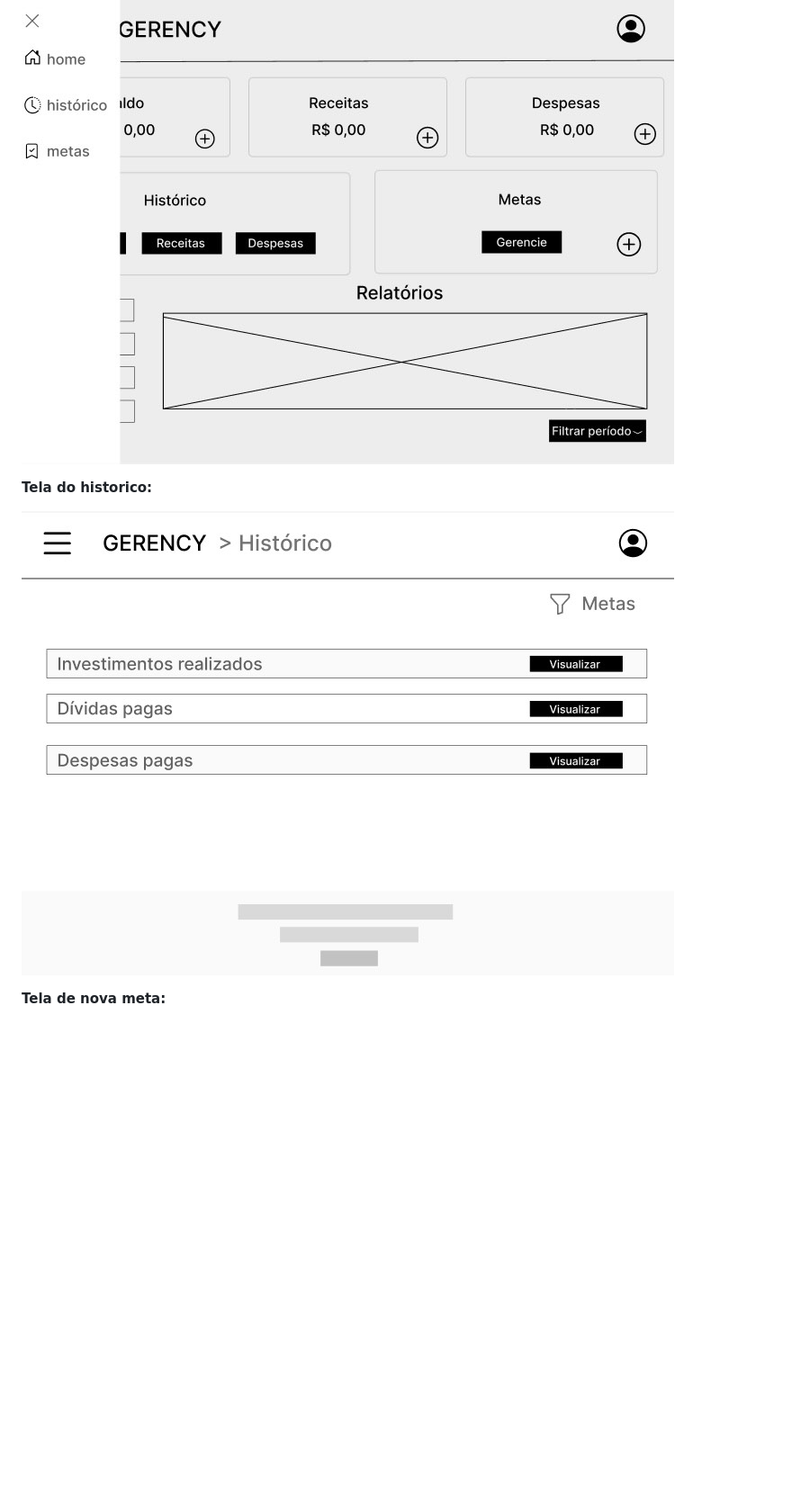
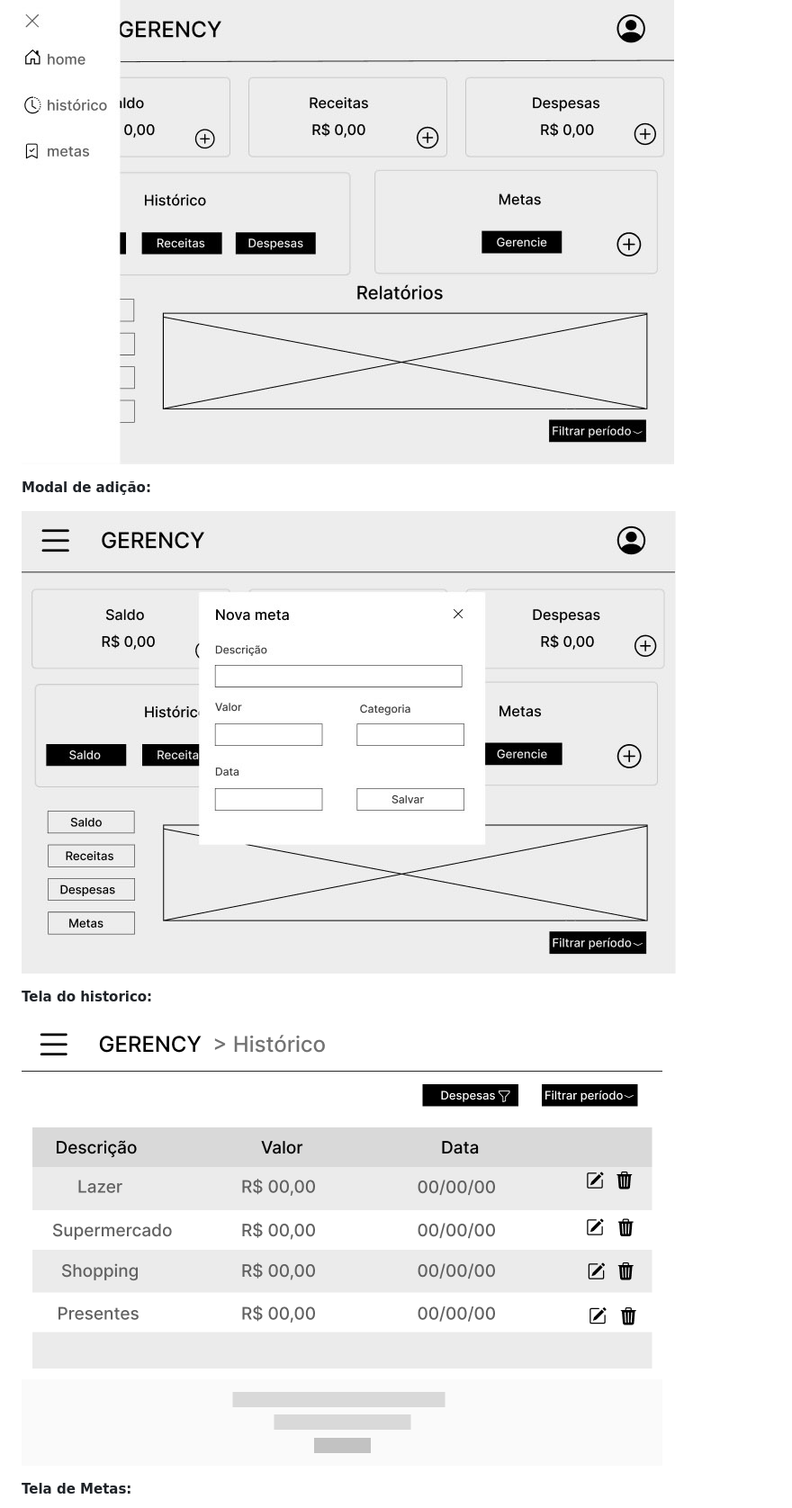
Before and after one commit to ICEI-PUC-Minas-PMV-SI/pmv-si-2024-1-pe1-t6-si_t6_app_web_1osem2024_gp01, a Markdown page: docs/interface.md, the part around the change printed below. Shown: that part at 90% size. Rendered like a GitHub page; pictures changed too: docs/img/Historico.jpg; blank space fills up the shorter version.

```diff
--- a/docs/interface.md
+++ b/docs/interface.md
@@ -73,10 +73,15 @@ Os wireframes podem ser especificados da seguinte forma:
 ![Exemplo de Tela do menu](https://raw.githubusercontent.com/ICEI-PUC-Minas-PMV-SI/pmv-si-2024-1-pe1-t6-si_t6_app_web_1osem2024_gp01/main/docs/img/Menu.jpg)
 
 
+**Modal de adição:**
+
+![Exemplo de Tela de nova meta](https://raw.githubusercontent.com/ICEI-PUC-Minas-PMV-SI/pmv-si-2024-1-pe1-t6-si_t6_app_web_1osem2024_gp01/main/docs/img/NovaMeta.jpg)
+
+
 **Tela do historico:**
 
 ![Exemplo de Tela do historico](https://raw.githubusercontent.com/ICEI-PUC-Minas-PMV-SI/pmv-si-2024-1-pe1-t6-si_t6_app_web_1osem2024_gp01/main/docs/img/Historico.jpg)
 
 
-**Tela de nova meta:**
+**Tela de Metas:**
 
```
Also changed, not shown: other parts of docs/interface.md (+12 -8 lines), docs/img/Gerency.jpg, docs/img/Login.jpg, docs/img/Metas.jpg (added), docs/img/VisualizarMeta.jpg (added).
